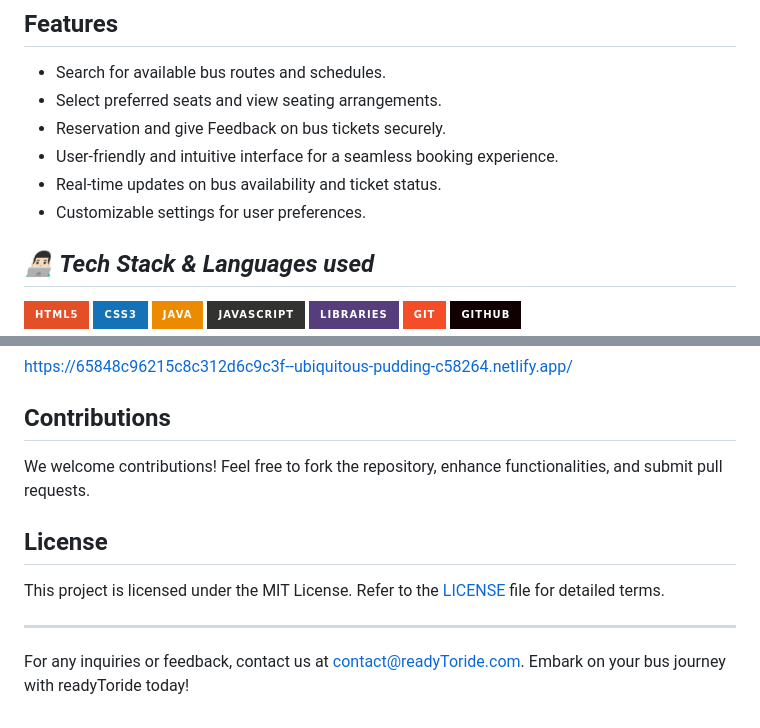
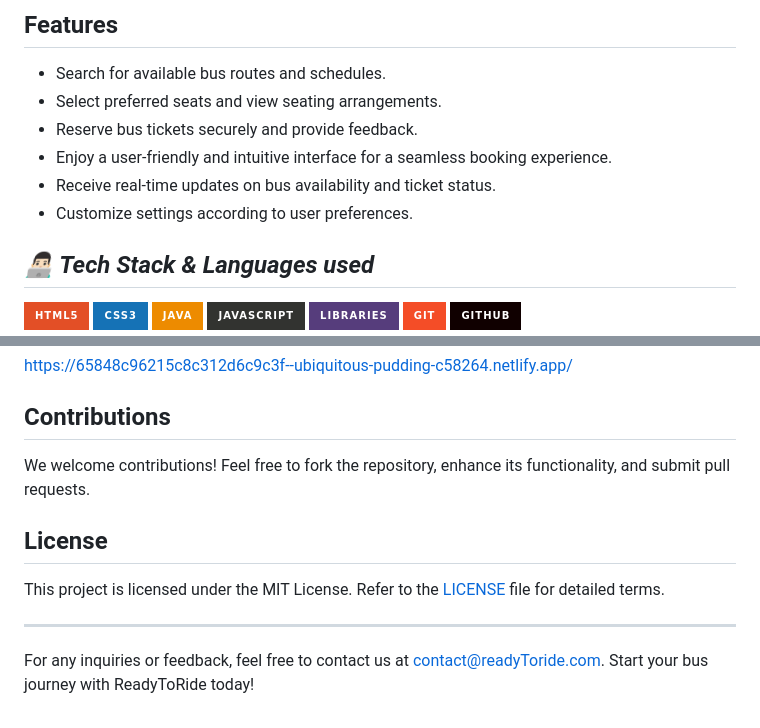
Before and after one commit to Rajmalpankaj786/ReadyToRide_BusReservationSystem, a Markdown page: README.md, 2 parts joined by grey strips. GitHub-like rendering; badges without logos.

Commit message:
Update README.md
Changes Made:
1. Reworded "Reservation and give Feedback" to "Reserve bus tickets securely and provide feedback" for grammatical correctness and readability.
2. Rephrased "User-friendly and intuitive interface" to "Enjoy a user-friendly and intuitive interface" to maintain a parallel structure.
3. Made minor adjustments for clarity and consistency throughout.

```diff
--- a/README.md
+++ b/README.md
@@ -23,10 +23,10 @@ Welcome to the Bus Reservation System Portal! This project aims to simplify trav
 
 - Search for available bus routes and schedules.
 - Select preferred seats and view seating arrangements.
-- Reservation and give Feedback on bus tickets securely.
-- User-friendly and intuitive interface for a seamless booking experience.
-- Real-time updates on bus availability and ticket status.
-- Customizable settings for user preferences.
+- Reserve bus tickets securely and provide feedback.
+- Enjoy a user-friendly and intuitive interface for a seamless booking experience.
+- Receive real-time updates on bus availability and ticket status.
+- Customize settings according to user preferences.
 
 ### <h2 style="margin-top:100px ;"><i>👨🏻‍💻 Tech Stack & Languages used</i></h2>
 ![HTML5](https://img.shields.io/badge/HTML5-E34F26?style=for-the-badge&logo=html5&logoColor=white)
@@ -134,7 +134,7 @@ spring:<br></br>
 https://65848c96215c8c312d6c9c3f--ubiquitous-pudding-c58264.netlify.app/
 ## Contributions
 
-We welcome contributions! Feel free to fork the repository, enhance functionalities, and submit pull requests.
+We welcome contributions! Feel free to fork the repository, enhance its functionality, and submit pull requests.
 
 ## License
 
@@ -142,4 +142,4 @@ This project is licensed under the MIT License. Refer to the [LICENSE](LICENSE)
 
 ---
 
-For any inquiries or feedback, contact us at [contact@readyToride.com](mailto:contact@readyToride.com). Embark on your bus journey with readyToride today!
+For any inquiries or feedback, feel free to contact us at contact@readyToride.com. Start your bus journey with ReadyToRide today!
```
